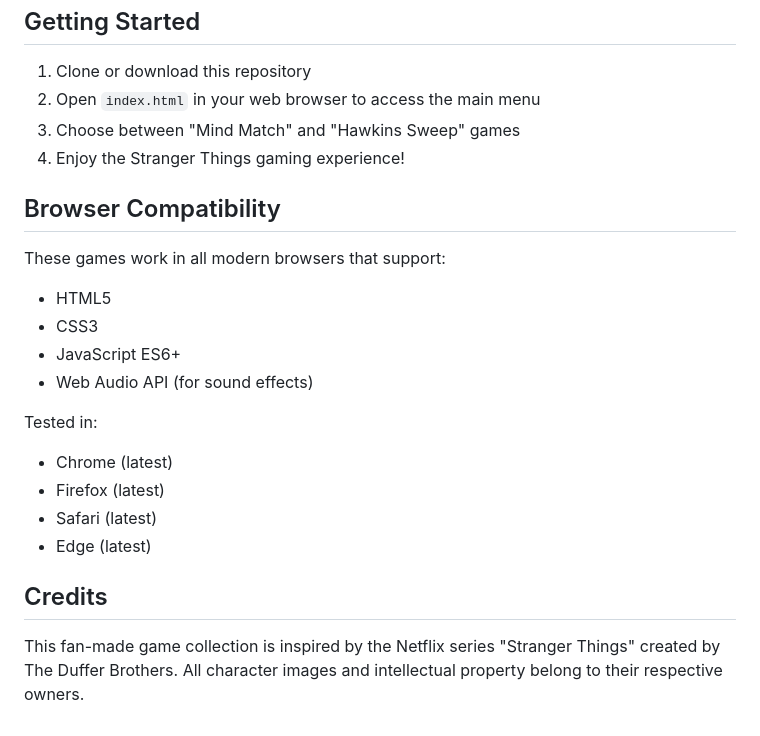
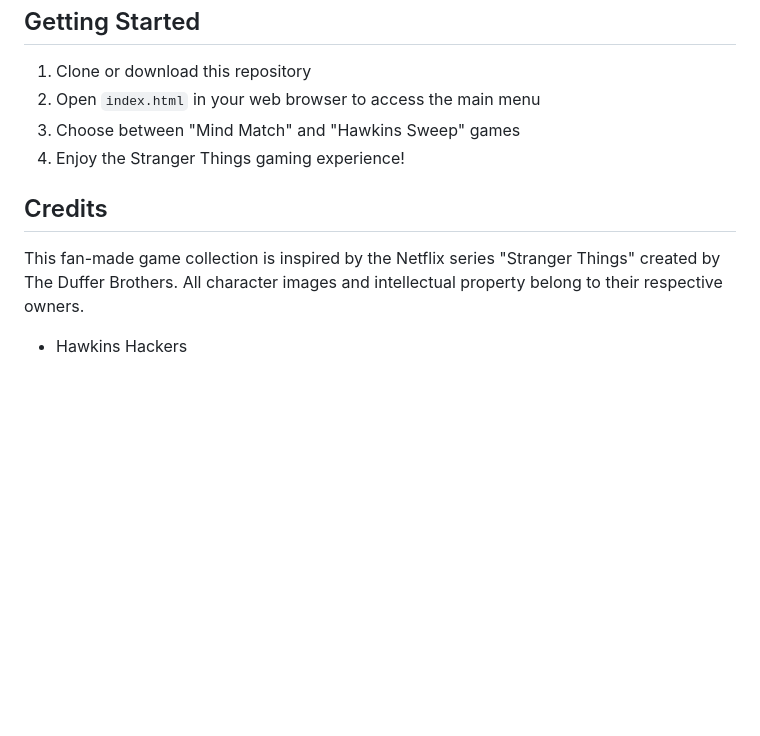
Before and after one commit to anjela-joseph/Stranger-Things, a Markdown page: README.md, the part around the change. Rendered like a GitHub page; blank space fills up the shorter version.

Commit message:
Remove browser compatibility details from README
Removed browser compatibility section from README.

```diff
--- a/README.md
+++ b/README.md
@@ -126,20 +126,7 @@ Each season must be completed to unlock the next, with progressively larger grid
 3. Choose between "Mind Match" and "Hawkins Sweep" games
 4. Enjoy the Stranger Things gaming experience!
 
-## Browser Compatibility
-
-These games work in all modern browsers that support:
-- HTML5
-- CSS3
-- JavaScript ES6+
-- Web Audio API (for sound effects)
-
-Tested in:
-- Chrome (latest)
-- Firefox (latest)
-- Safari (latest)
-- Edge (latest)
-
 ## Credits
 
 This fan-made game collection is inspired by the Netflix series "Stranger Things" created by The Duffer Brothers. All character images and intellectual property belong to their respective owners.
+- Hawkins Hackers
```
